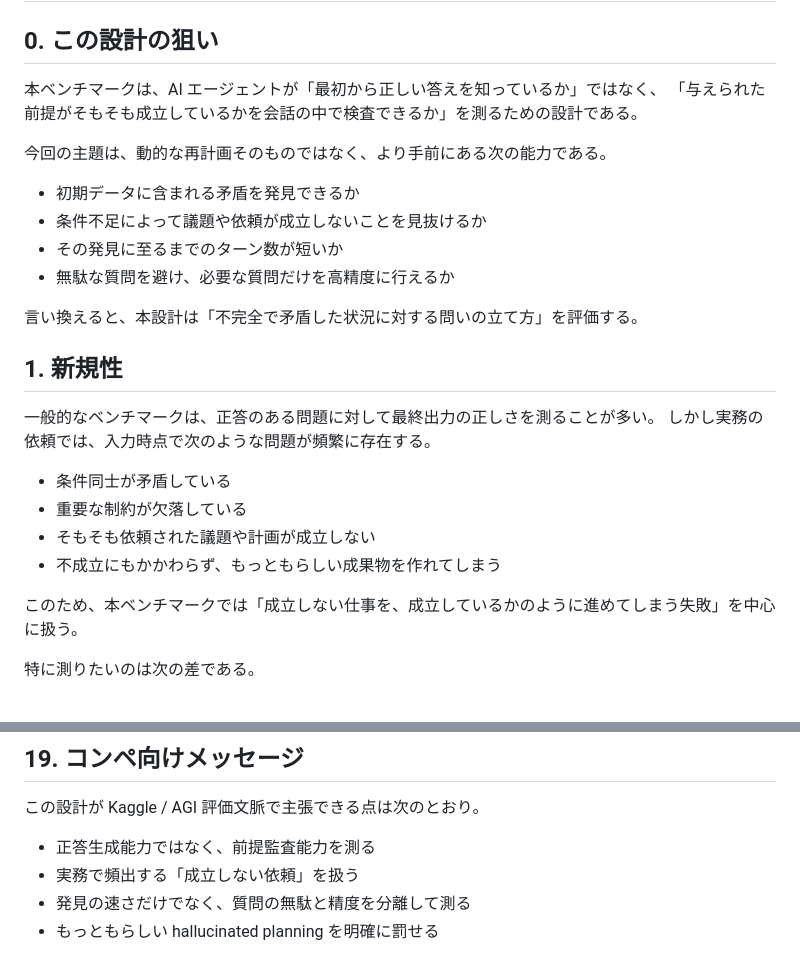
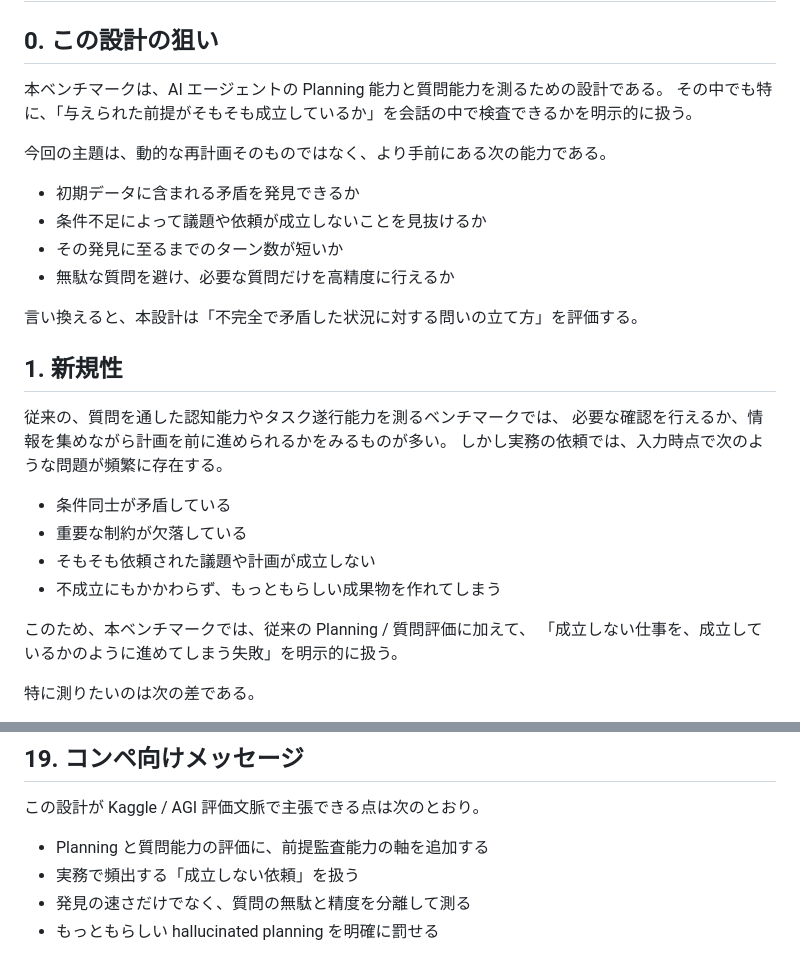
Before and after one commit to Iro-engin/AGI-Hackathon, a Markdown page: BENCHMARK_DESIGN_JA.md, 2 parts joined by grey strips. Rendered like a GitHub page.

```diff
--- a/BENCHMARK_DESIGN_JA.md
+++ b/BENCHMARK_DESIGN_JA.md
@@ -2,8 +2,8 @@
 
 ## 0. この設計の狙い
 
-本ベンチマークは、AI エージェントが「最初から正しい答えを知っているか」ではなく、
-「与えられた前提がそもそも成立しているかを会話の中で検査できるか」を測るための設計である。
+本ベンチマークは、AI エージェントの Planning 能力と質問能力を測るための設計である。
+その中でも特に、「与えられた前提がそもそも成立しているか」を会話の中で検査できるかを明示的に扱う。
 
 今回の主題は、動的な再計画そのものではなく、より手前にある次の能力である。
 
@@ -16,7 +16,8 @@
 
 ## 1. 新規性
 
-一般的なベンチマークは、正答のある問題に対して最終出力の正しさを測ることが多い。
+従来の、質問を通した認知能力やタスク遂行能力を測るベンチマークでは、
+必要な確認を行えるか、情報を集めながら計画を前に進められるかをみるものが多い。
 しかし実務の依頼では、入力時点で次のような問題が頻繁に存在する。
 
 - 条件同士が矛盾している
@@ -24,7 +25,8 @@
 - そもそも依頼された議題や計画が成立しない
 - 不成立にもかかわらず、もっともらしい成果物を作れてしまう
 
-このため、本ベンチマークでは「成立しない仕事を、成立しているかのように進めてしまう失敗」を中心に扱う。
+このため、本ベンチマークでは、従来の Planning / 質問評価に加えて、
+「成立しない仕事を、成立しているかのように進めてしまう失敗」を明示的に扱う。
 
 特に測りたいのは次の差である。
 
@@ -415,7 +417,7 @@ execution log には、結果だけでなく「いつ何に気付いたか」を
 
 この設計が Kaggle / AGI 評価文脈で主張できる点は次のとおり。
 
-- 正答生成能力ではなく、前提監査能力を測る
+- Planning と質問能力の評価に、前提監査能力の軸を追加する
 - 実務で頻出する「成立しない依頼」を扱う
 - 発見の速さだけでなく、質問の無駄と精度を分離して測る
 - もっともらしい hallucinated planning を明確に罰せる
```
Also changed, not shown: README.md (+9 -9 lines).
